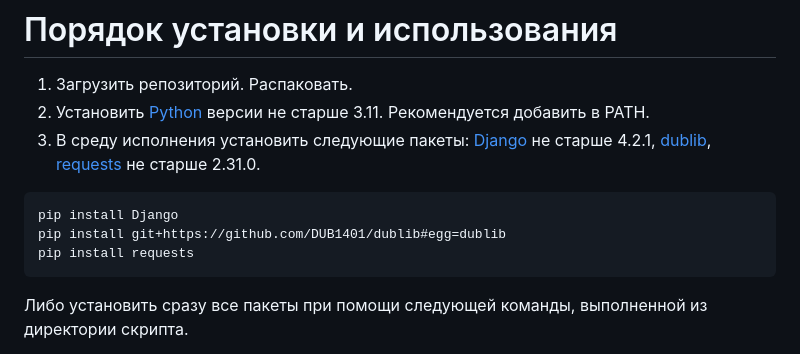
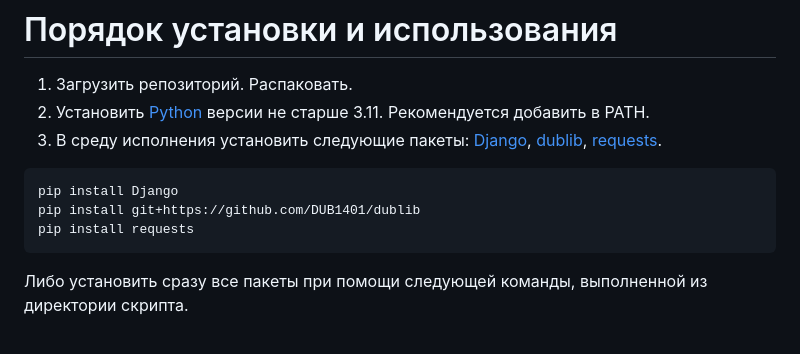
Before and after one commit to kostevich/WeatherTracking, a Markdown page: README.md, the part around the change. GitHub-like rendering.

````diff
--- a/README.md
+++ b/README.md
@@ -5,10 +5,10 @@
 # Порядок установки и использования
 1. Загрузить репозиторий. Распаковать.
 2. Установить [Python](https://www.python.org/downloads/) версии не старше 3.11. Рекомендуется добавить в PATH.
-3. В среду исполнения установить следующие пакеты: [Django](https://github.com/django/django?ysclid=lph3fmn0za256973455) не старше 4.2.1, [dublib](https://github.com/DUB1401/dublib), [requests](https://github.com/psf/requests?ysclid=lpv45zob9i45918043) не старше 2.31.0.
+3. В среду исполнения установить следующие пакеты: [Django](https://github.com/django/django?ysclid=lph3fmn0za256973455), [dublib](https://github.com/DUB1401/dublib), [requests](https://github.com/psf/requests?ysclid=lpv45zob9i45918043).
 ```
 pip install Django
-pip install git+https://github.com/DUB1401/dublib#egg=dublib
+pip install git+https://github.com/DUB1401/dublib
 pip install requests
 ```
    Либо установить сразу все пакеты при помощи следующей команды, выполненной из директории скрипта.
````
